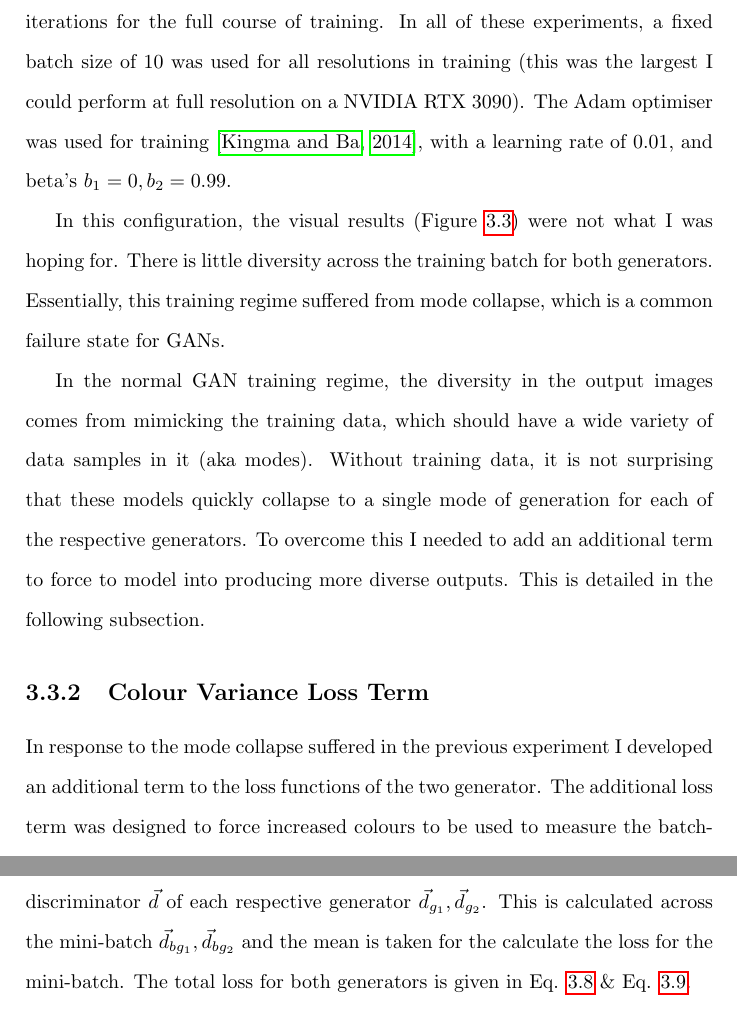
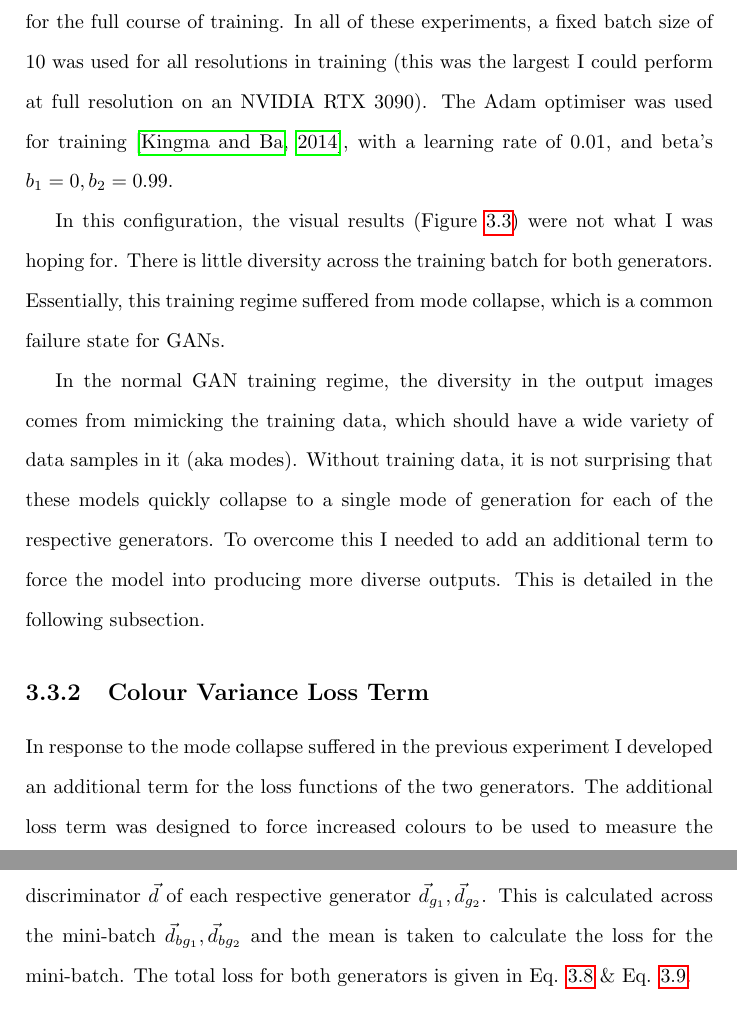
Before and after one commit to terrybroad/thesis, a LaTeX thesis (thesis.tex, which reads c3_unstable_eq.tex): two parts of pages 65 and 72 of 240, joined at a grey line, cut so that both start at the same text. Compiled offline with pdfLaTeX.

Commit message:
final pass

```diff
--- a/c3_unstable_eq.tex
+++ b/c3_unstable_eq.tex
@@ -84,7 +84,7 @@ Figures \ref{fig:c3:samples-no-col-var} \& \ref{fig:c3:no-var-losses} show the s
 These experiments were done with the progressive growing GAN approach \citep{karras2017progressive} used in the original StyleGAN \citep{karras2019style}.
 The generator networks start training at a resolution of 32x32 pixels, and double in resolution for five steps, until reaching the final resolution of 512x512.
 Each generator is trained for 300 iterations at each resolution, totalling 1500 iterations for the full course of training.
-In all of these experiments, a fixed batch size of 10 was used for all resolutions in training (this was the largest I could perform at full resolution on a NVIDIA RTX 3090).
+In all of these experiments, a fixed batch size of 10 was used for all resolutions in training (this was the largest I could perform at full resolution on an NVIDIA RTX 3090).
 The Adam optimiser was used for training \citep{kingma2014adam}, with a learning rate of $0.01$, and beta's $b_{1} = 0, b_{2} = 0.99$.
 
 
@@ -129,12 +129,12 @@ Essentially, this training regime suffered from mode collapse, which is a common
 
 In the normal GAN training regime, the diversity in the output images comes from mimicking the training data, which should have a wide variety of data samples in it (aka modes).
 Without training data, it is not surprising that these models quickly collapse to a single mode of generation for each of the respective generators.
-To overcome this I needed to add an additional term to force to model into producing more diverse outputs.
+To overcome this I needed to add an additional term to force the model into producing more diverse outputs.
 This is detailed in the following subsection.
 
 \subsection{Colour Variance Loss Term}
 
-In response to the mode collapse suffered in the previous experiment I developed an additional term to the loss functions of the two generator.
+In response to the mode collapse suffered in the previous experiment I developed an additional term for the loss functions of the two generators.
 The additional loss term was designed to force increased colours to be used to measure the batch-wide variance of values for each pixel, in each channel of the tensor.
 This term calculates the variance across the sampled batch $B$ for the respective channel c of the tensor for the samples drawn from both generators $g_{1}$ and $g_{2}$, which are then subtracted from each other (depending on which loss is being calculated for which generator) to enforce a relative variance that is higher than the other model across the different channels of the sample tensor.
 
@@ -230,7 +230,7 @@ The cosine distance between two vectors is defined as the inverse of the cosine
 \end{equation}
 
 The mean of the cosine distance is taken for the vector embeddings from the discriminator $\vec d$ of each respective generator $\vec d_{g_{1}}, \vec d_{g_{2}}$.
-This is calculated across the mini-batch $\vec d_{bg_{1}}, \vec d_{bg_{2}}$  and the mean is taken for the calculate the loss for the mini-batch.
+This is calculated across the mini-batch $\vec d_{bg_{1}}, \vec d_{bg_{2}}$  and the mean is taken to calculate the loss for the mini-batch.
 The total loss for both generators is given in Eq. \ref{eq:g1-cosine-loss} \& Eq. \ref{eq:g2-cosine-loss}.
 
 \begin{equation}
```
Also changed, not shown: c3_unstable_eq.tex (10 more changed lines).
